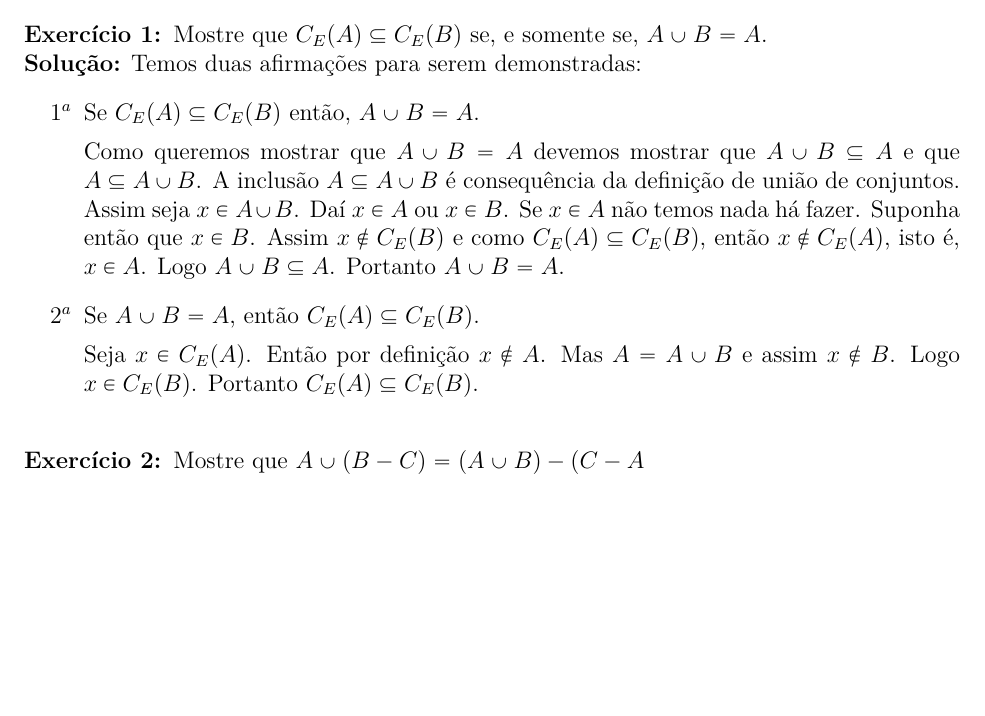
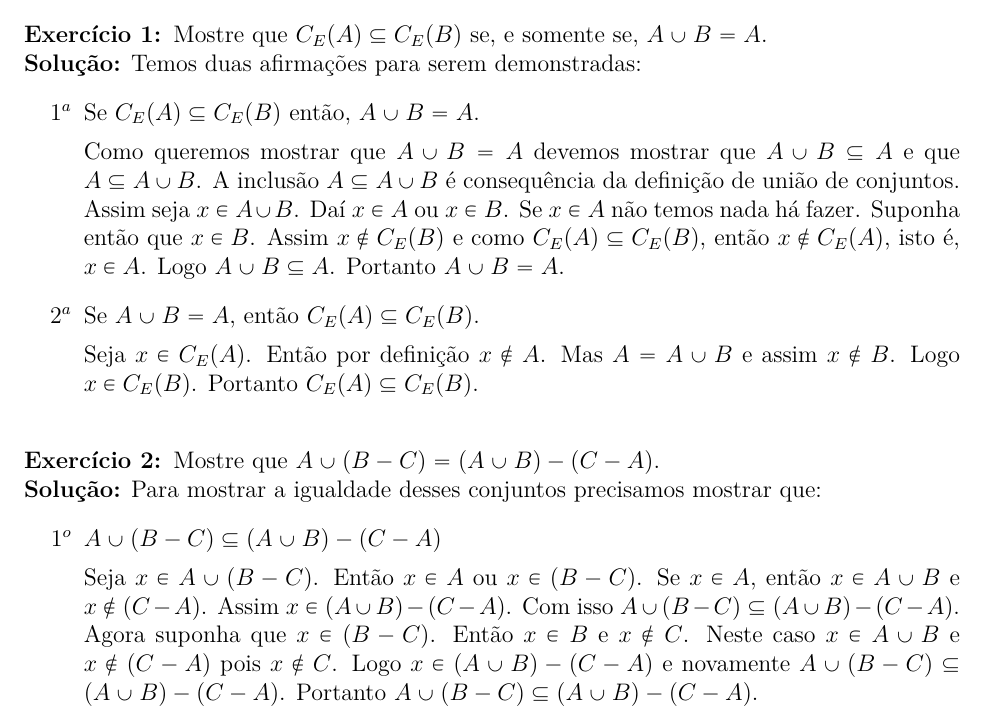
Before and after one commit to jfreitasunb/Algebra-1, a LaTeX document (listas/solucao-teste-1.tex): part of the page, cut so that both start at the same text, the shorter picture padded with empty space. Compiled offline with XeLaTeX.

Commit message:
Primeira parte da solução da questão dois.

```diff
--- a/listas/solucao-teste-1.tex
+++ b/listas/solucao-teste-1.tex
@@ -91,9 +91,16 @@
 	Seja $x \in C_E(A)$. Então por definição $x \notin A$. Mas $A = A \cup B$ e assim $x \notin B$. Logo $x \in C_E(B)$. Portanto $C_E(A) \subseteq C_E(B)$.
 \end{enumerate}
 
-
 \vspace{.5cm}
 
-\questao Mostre que $A \cup ( B - C) = (A \cup B) - (C - A$
+\questao Mostre que $A \cup ( B - C) = (A \cup B) - (C - A)$.
+
+\noindent\textbf{Solu\c{c}\~ao:} Para mostrar a igualdade desses conjuntos precisamos mostrar que:
+\begin{enumerate}
+	\item [$1^o$] $A \cup ( B - C) \subseteq (A \cup B) - (C - A)$
+
+	Seja $x \in A \cup (B - C)$. Então $x \in A$ ou $x \in (B - C)$. Se $x \in A$, então $x \in A \cup B$ e $x \notin (C - A)$. Assim $x \in (A \cup B) - (C - A)$. Com isso $A \cup ( B - C) \subseteq (A \cup B) - (C - A)$. Agora suponha que $x \in (B - C)$. Então $x \in B$ e $x \notin C$. Neste caso $x \in A \cup B$ e $x \notin (C - A)$ pois $x \notin C$. Logo $x \in (A \cup B) - (C - A)$ e novamente $A \cup ( B - C) \subseteq (A \cup B) - (C - A)$. Portanto $A \cup ( B - C) \subseteq (A \cup B) - (C - A)$.
+\end{enumerate}
+
 
 \end{document}
```
